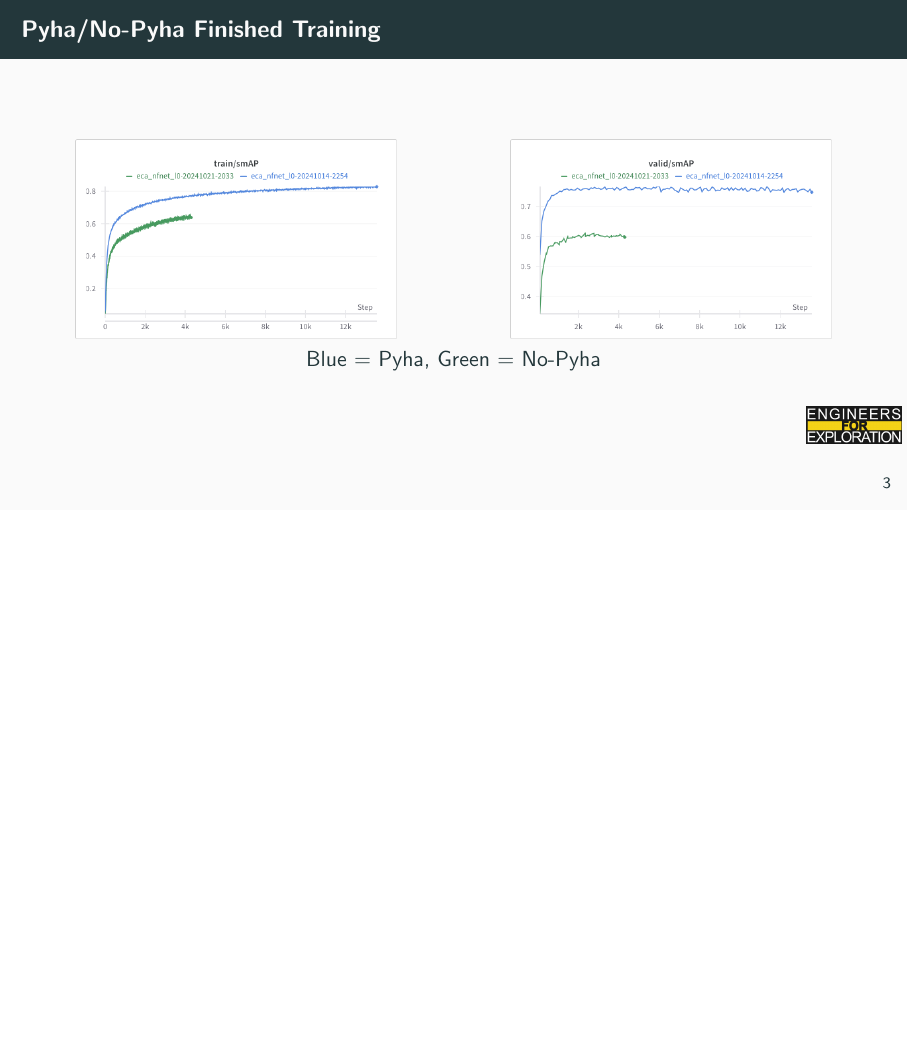
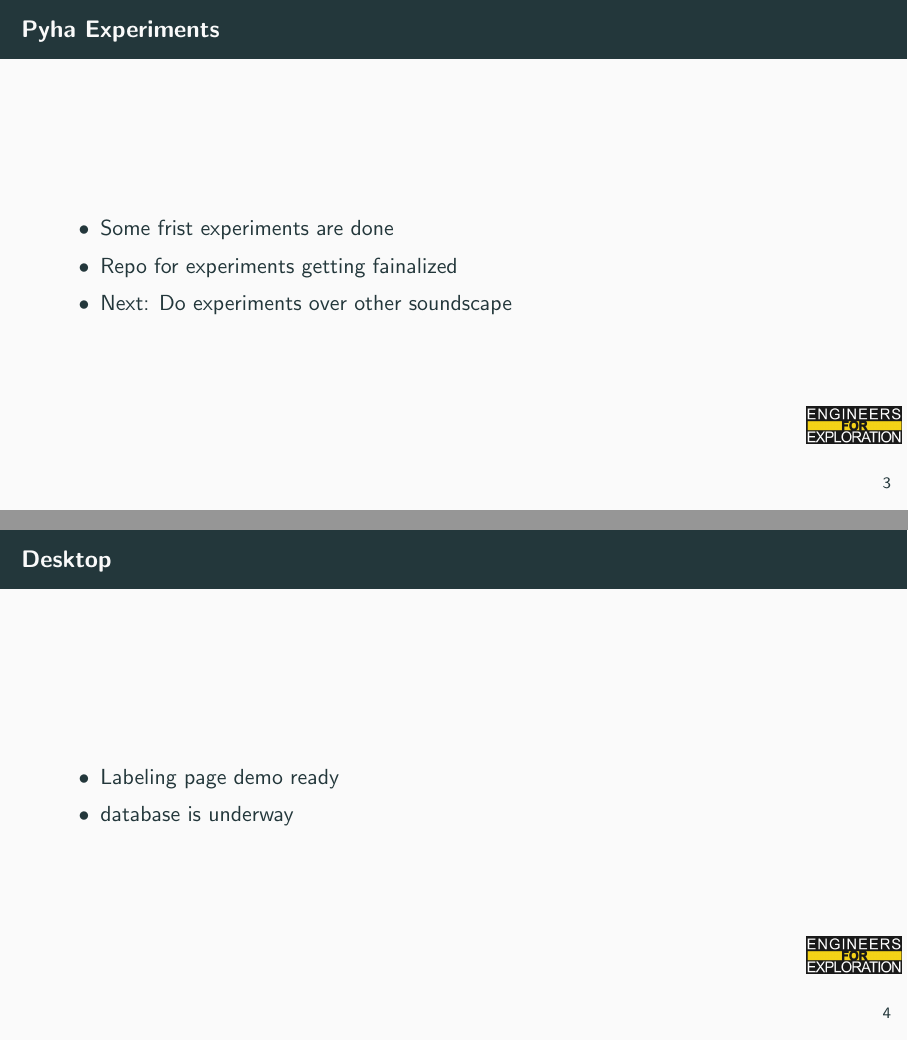
Before and after one commit to UCSD-E4E/weekly_presentations, LaTeX slides (presentation.tex, which reads project_aid.tex): page 7 of 10 before the commit and pages 7 and 8 of 14 after it, the two joined at a grey line, the shorter picture padded with empty space. Compiled offline with pdfLaTeX.

Commit message:
fix: add other updates

```diff
--- a/project_aid.tex
+++ b/project_aid.tex
@@ -0,0 +1,14 @@
+\begin{frame}{Pyha Experiments}
+    \begin{itemize}
+        \item Some frist experiments are done
+        \item Repo for experiments getting fainalized
+        \item Next: Do experiments over other soundscape
+    \end{itemize}
+\end{frame}
+
+\begin{frame}{Desktop}
+    \begin{itemize}
+        \item Labeling page demo ready
+        \item database is underway
+    \end{itemize}
+\end{frame}
```
Also changed, not shown: project_aid.tex (13 more changed lines).
